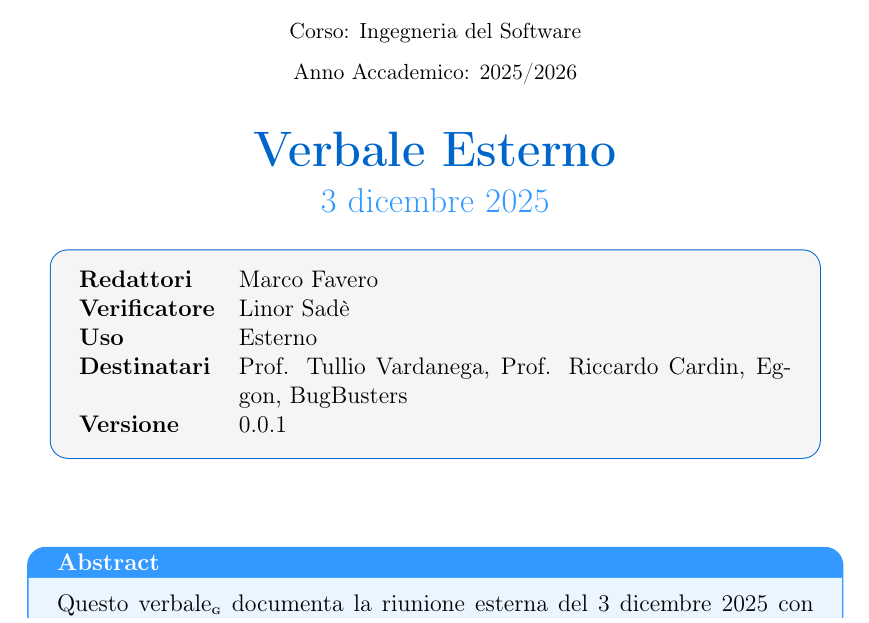
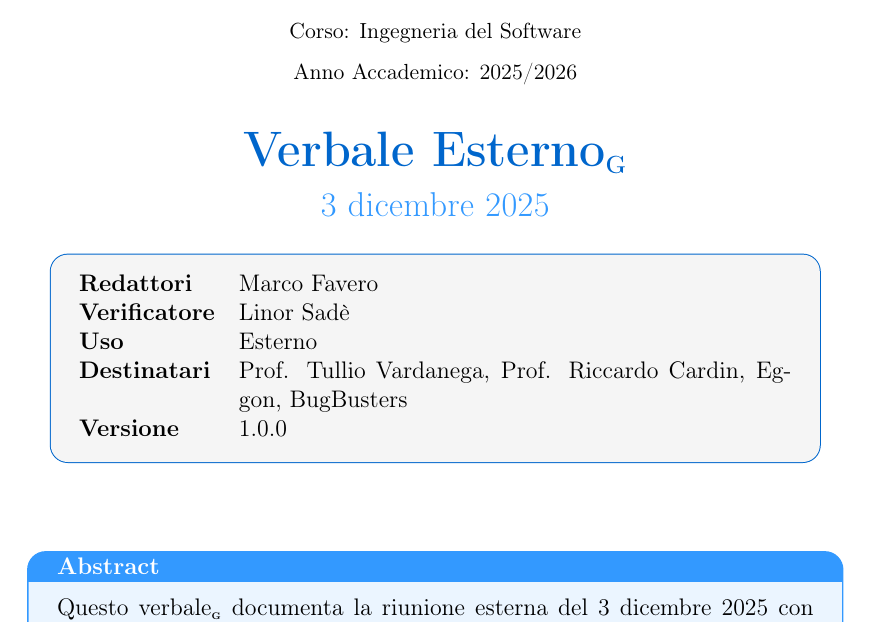
Before and after one commit to BugBustersUnipd/DocumentazioneSWE, a LaTeX document (RTB/VERBALI/ESTERNI/VE_03-12-25/VE_03-12-25.tex): part of page 1 of 5, cut so that both start at the same text. Compiled offline with pdfLaTeX.

Commit message:
sistemati problemi minori e risolti conflitti

```diff
--- a/RTB/VERBALI/ESTERNI/VE_03-12-25/VE_03-12-25.tex
+++ b/RTB/VERBALI/ESTERNI/VE_03-12-25/VE_03-12-25.tex
@@ -58,7 +58,7 @@
   {\small Corso: Ingegneria del Software}\\[0.2cm]
   {\small Anno Accademico: 2025/2026}\\[0.8cm]
 
-  {\Huge\bfseries\color{primaryblue} Verbale Esterno}\\[0.3cm]
+  {\Huge\bfseries\color{primaryblue} Verbale Esterno\G{}}\\[0.3cm]
   {\Large\color{secondaryblue} 3 dicembre 2025}\\[0.8cm]
 \end{center}
 
@@ -69,7 +69,7 @@
 \textbf{Verificatore}    & Linor Sadè \\
 \textbf{Uso}          & Esterno \\
 \textbf{Destinatari}  & Prof. Tullio Vardanega, Prof. Riccardo Cardin, Eggon, BugBusters\\
-\textbf{Versione} & 0.0.1\\
+\textbf{Versione} & 1.0.0\\
 
 \end{tabularx}
 \end{tcolorbox}
```
Also changed, not shown: RTB/VERBALI/ESTERNI/VE_03-12-25/VE_03-12-25.pdf, RTB/VERBALI/INTERNI/VI_01-12-25/VI_01-12-25.pdf, RTB/VERBALI/INTERNI/VI_06-11-25/VI_06-11-25.pdf, RTB/VERBALI/INTERNI/VI_12-11-25/VI_12-11-25.pdf.
